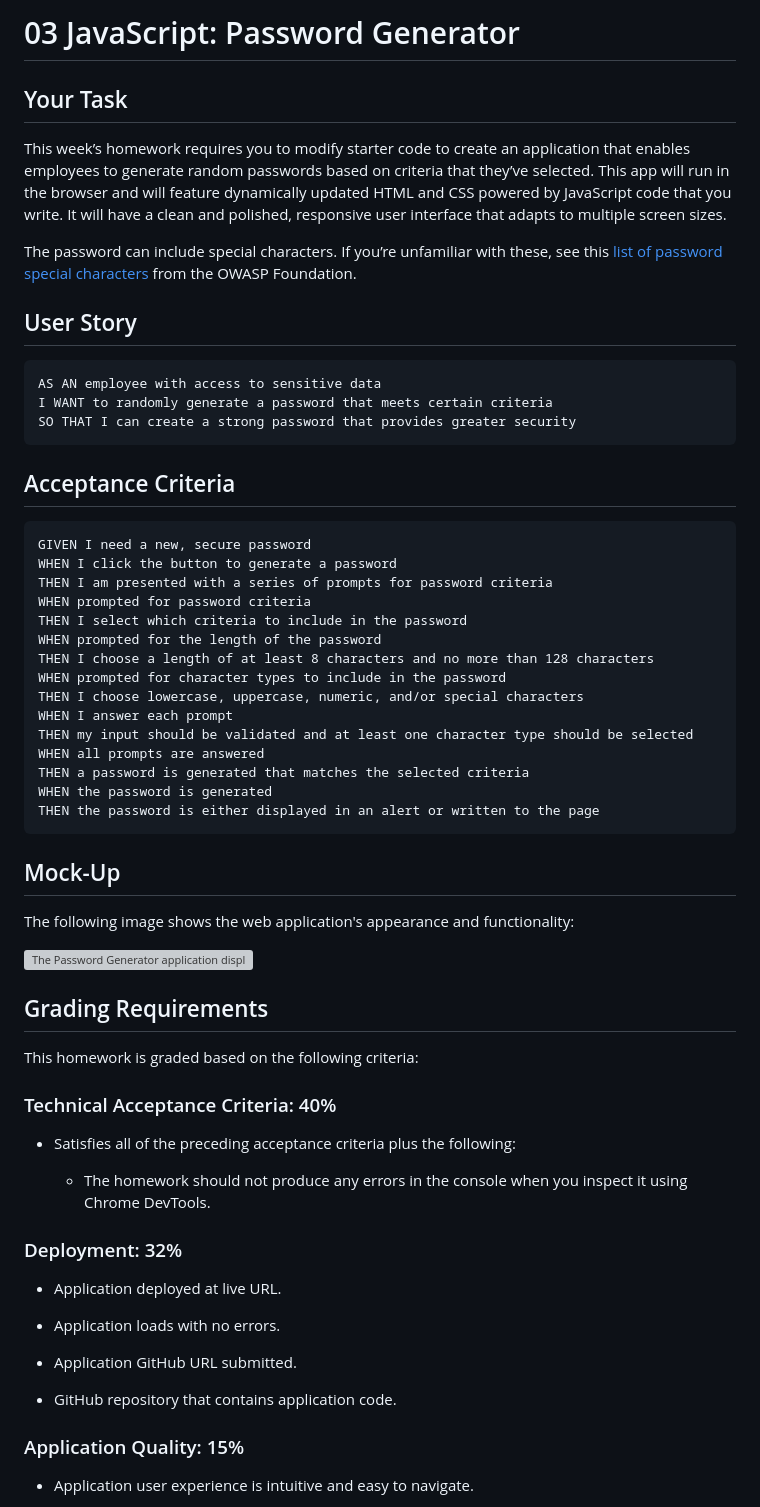
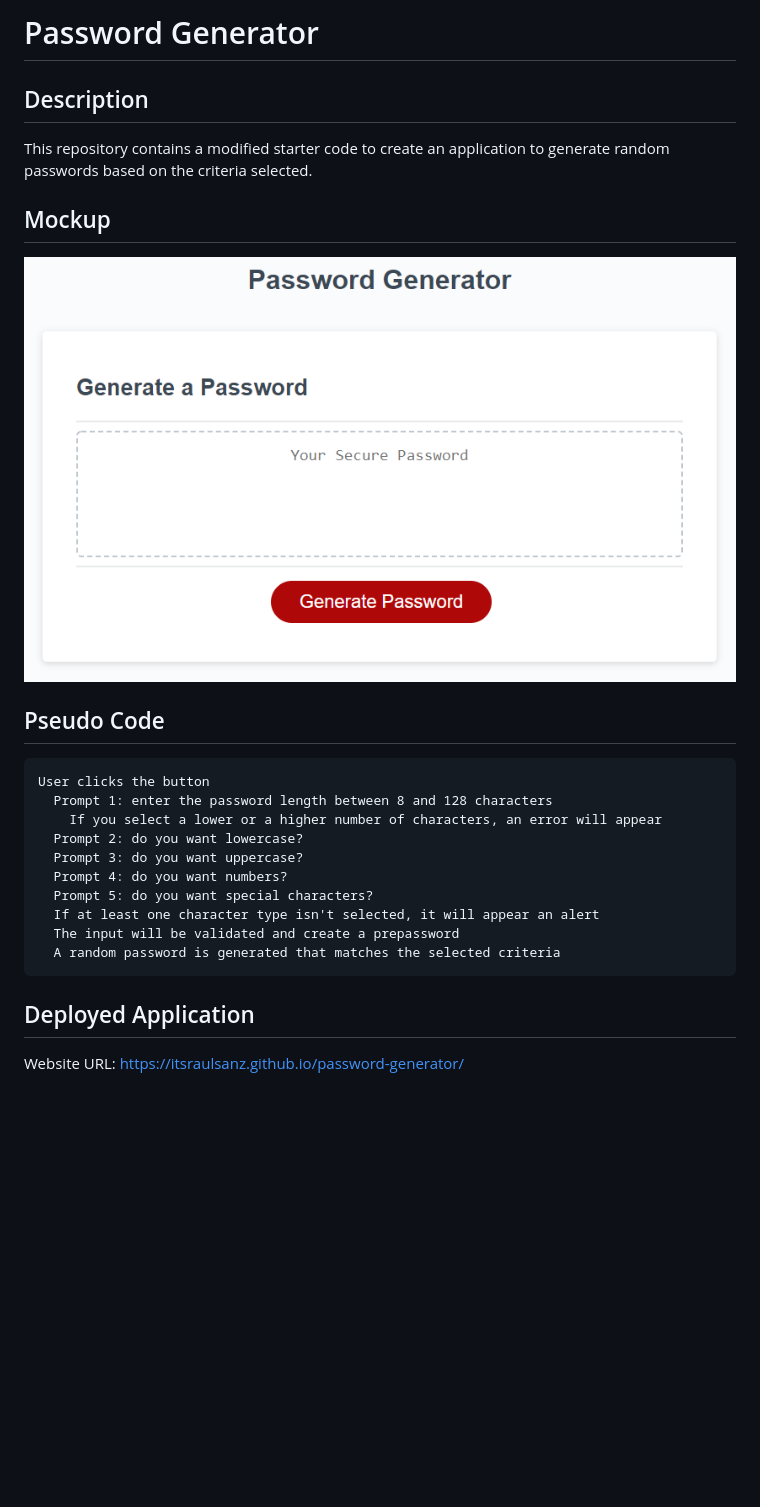
Before and after one commit to itsraulsanz/03_Password_Generator, a Markdown page: README.md, the part around one of its changes. Rendered like a GitHub page; pictures changed too: assets/images/mockup.png (added); blank space fills up the shorter version; grey boxes are pictures that could not be loaded.

````diff
--- a/README.md
+++ b/README.md
@@ -1,66 +1,30 @@
-# 03 JavaScript: Password Generator
+# Password Generator
 
-## Your Task
+## Description
 
-This week’s homework requires you to modify starter code to create an application that enables employees to generate random passwords based on criteria that they’ve selected. This app will run in the browser and will feature dynamically updated HTML and CSS powered by JavaScript code that you write. It will have a clean and polished, responsive user interface that adapts to multiple screen sizes.
+This repository contains a modified starter code to create an application to generate random passwords based on the criteria selected.
 
-The password can include special characters. If you’re unfamiliar with these, see this [list of password special characters](https://www.owasp.org/index.php/Password_special_characters) from the OWASP Foundation.
 
-## User Story
+## Mockup
+
+<img src="assets/images/mockup.png" style="width: 500px;">
+
+## Pseudo Code
 
 ```
-AS AN employee with access to sensitive data
-I WANT to randomly generate a password that meets certain criteria
-SO THAT I can create a strong password that provides greater security
+User clicks the button
+  Prompt 1: enter the password length between 8 and 128 characters
+    If you select a lower or a higher number of characters, an error will appear
+  Prompt 2: do you want lowercase?
+  Prompt 3: do you want uppercase?
+  Prompt 4: do you want numbers?
+  Prompt 5: do you want special characters?
+  If at least one character type isn't selected, it will appear an alert
+  The input will be validated and create a prepassword
+  A random password is generated that matches the selected criteria
 ```
 
-## Acceptance Criteria
+## Deployed Application
 
-```
-GIVEN I need a new, secure password
-WHEN I click the button to generate a password
-THEN I am presented with a series of prompts for password criteria
-WHEN prompted for password criteria
-THEN I select which criteria to include in the password
-WHEN prompted for the length of the password
-THEN I choose a length of at least 8 characters and no more than 128 characters
-WHEN prompted for character types to include in the password
-THEN I choose lowercase, uppercase, numeric, and/or special characters
-WHEN I answer each prompt
-THEN my input should be validated and at least one character type should be selected
-WHEN all prompts are answered
-THEN a password is generated that matches the selected criteria
-WHEN the password is generated
-THEN the password is either displayed in an alert or written to the page
-```
+Website URL: <a href="https://itsraulsanz.github.io/password-generator/">https://itsraulsanz.github.io/password-generator/</a>
 
-## Mock-Up
-
-The following image shows the web application's appearance and functionality:
-
-![The Password Generator application displays a red button to "Generate Password".](./Assets/03-javascript-homework-demo.png)
-
-## Grading Requirements
-
-This homework is graded based on the following criteria:
-
-### Technical Acceptance Criteria: 40%
-
-* Satisfies all of the preceding acceptance criteria plus the following:
-
-  * The homework should not produce any errors in the console when you inspect it using Chrome DevTools.
-
-### Deployment: 32%
-
-* Application deployed at live URL.
-
-* Application loads with no errors.
-
-* Application GitHub URL submitted.
-
-* GitHub repository that contains application code.
-
-### Application Quality: 15%
-
-* Application user experience is intuitive and easy to navigate.
-
````
Also changed, not shown: other parts of README.md (+1 -26 lines), assets/images/Screenshot.png (added), 5 other files.
